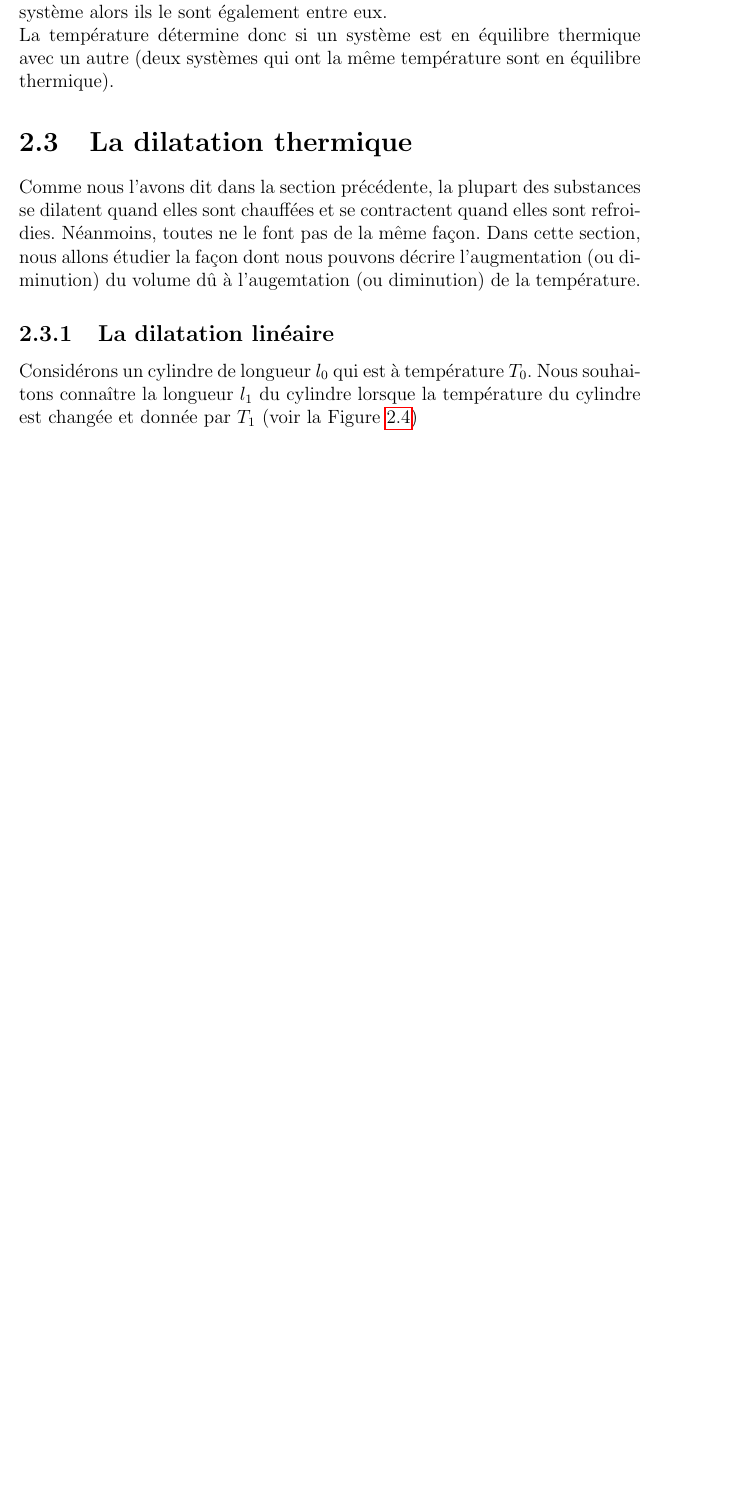
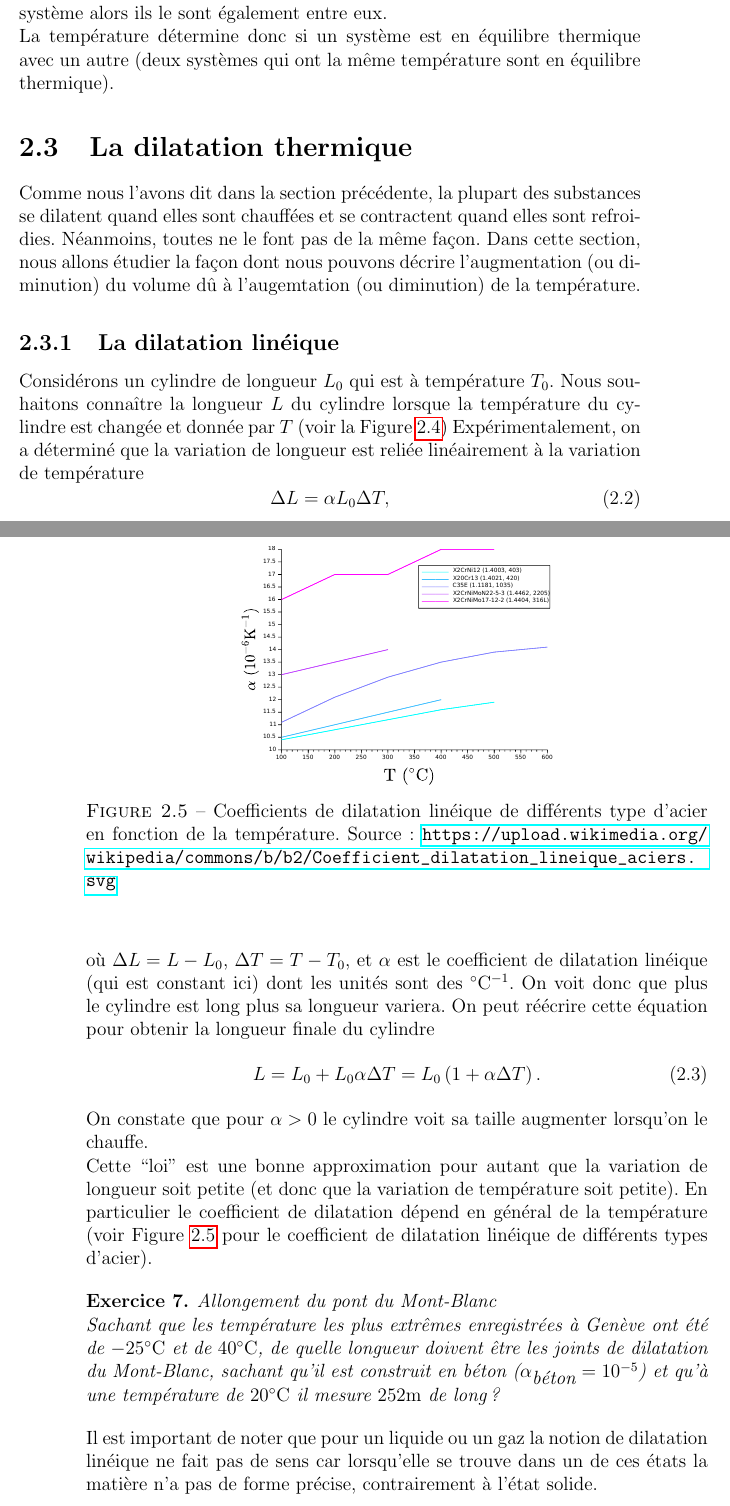
Before and after one commit to mathintro/physique_tb, a LaTeX book (cours.tex): part of page 21 of 21 before the commit and two parts of pages 21 and 22 of 24 after it, the two joined at a grey line, cut so that both start at the same text, the shorter picture padded with empty space. Compiled offline with pdfLaTeX.

Commit message:
ajout coefficients dilatation et partie sur dilatation volum ique*

```diff
--- a/cours.tex
+++ b/cours.tex
@@ -506,11 +506,11 @@ et se contractent quand elles sont refroidies.
 Néanmoins, toutes ne le font pas de la même façon. Dans cette section, nous allons étudier la façon dont
 nous pouvons décrire l'augmentation (ou diminution) du volume dû à l'augemtation (ou diminution) de la température.
 
-\subsection{La dilatation linéaire}
+\subsection{La dilatation linéique}
 
-Considérons un cylindre de longueur $l_0$ qui est à température $T_0$.
-Nous souhaitons connaître la longueur $l_1$ du cylindre lorsque la température du cylindre est changée
-et donnée par $T_1$ (voir la Figure~\ref{fig_rods})
+Considérons un cylindre de longueur $L_0$ qui est à température $T_0$.
+Nous souhaitons connaître la longueur $L$ du cylindre lorsque la température du cylindre est changée
+et donnée par $T$ (voir la Figure~\ref{fig_rods})
 \begin{figure}
 \begin{center}
 \includegraphics[width=0.3\textwidth]{figs/rods.pdf}
@@ -519,3 +519,37 @@ amené à température $T_1$.}
 \label{fig_rods}
 \end{center}
 \end{figure}
+Expérimentalement, on a déterminé que la variation de longueur est reliée linéairement à la variation de température
+\begin{equation}
+\Delta L=\alpha L_0\Delta T,
+\end{equation}
+où $\Delta L=L-L_0$, $\Delta T=T-T_0$, et $\alpha$ est le coefficient de dilatation linéique (qui est constant ici)
+dont les unités sont des $^\circ \C^{-1}$. On voit donc que
+plus le cylindre est long plus sa longueur variera.
+On peut réécrire cette équation pour obtenir
+la longueur finale du cylindre
+\begin{equation}
+L=L_0+L_0\alpha\Delta T=L_0\left(1+\alpha \Delta T\right).
+\end{equation}
+On constate que pour $\alpha>0$ le cylindre voit sa taille augmenter lorsqu'on le chauffe.
+
+Cette ``loi'' est une bonne approximation pour autant que
+la variation de longueur soit petite (et donc que la
+variation de température soit petite). En particulier
+le coefficient de dilatation dépend en général de la
+température (voir Figure~\ref{fig_alpha_aciers} pour le coefficient de dilatation linéique de différents types d'acier).
+\begin{figure}
+\begin{center}
+\includegraphics[width=0.5\textwidth]{figs/alpha_aciers.pdf}
+\caption{Coefficients de dilatation linéique de différents type d'acier en fonction de la température. Source: \url{https://upload.wikimedia.org/wikipedia/commons/b/b2/Coefficient_dilatation_lineique_aciers.svg}}
+\label{fig_alpha_aciers}
+\end{center}
+\end{figure}
+
+\begin{exercice}{Allongement du pont du Mont-Blanc}
+
+Sachant que les température les plus extrêmes enregistrées à Genève ont été de $-25^\circ\C$ et de $40^\circ\C$, de quelle longueur doivent être les joints de dilatation du Mont-Blanc, sachant qu'il est construit en béton ($\alpha_{\mbox{béton}}=10^{-5}$) et qu'à une température de $20^\circ\C$ il mesure $252\m$ de long?
+\end{exercice}
+
+Il est important de noter que pour un liquide ou un gaz
+la notion de dilatation linéique ne fait pas de sens car lorsqu'elle se trouve dans un de ces états la matière n'a pas de forme précise, contrairement à l'état solide.
```
Also changed, not shown: figs/alpha_aciers.pdf (added), figs/alpha_aciers.svg (added), figs/alpha_eau.pdf (added), figs/alpha_eau.svg (added), figs/rods.pdf, figs/rods.svg, cours.tex (40 more changed lines).
